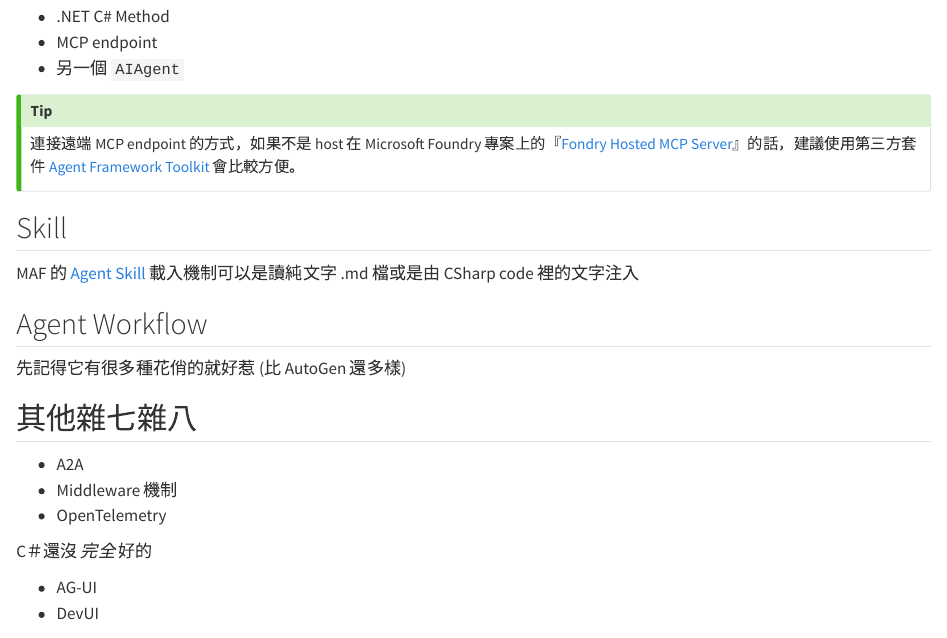
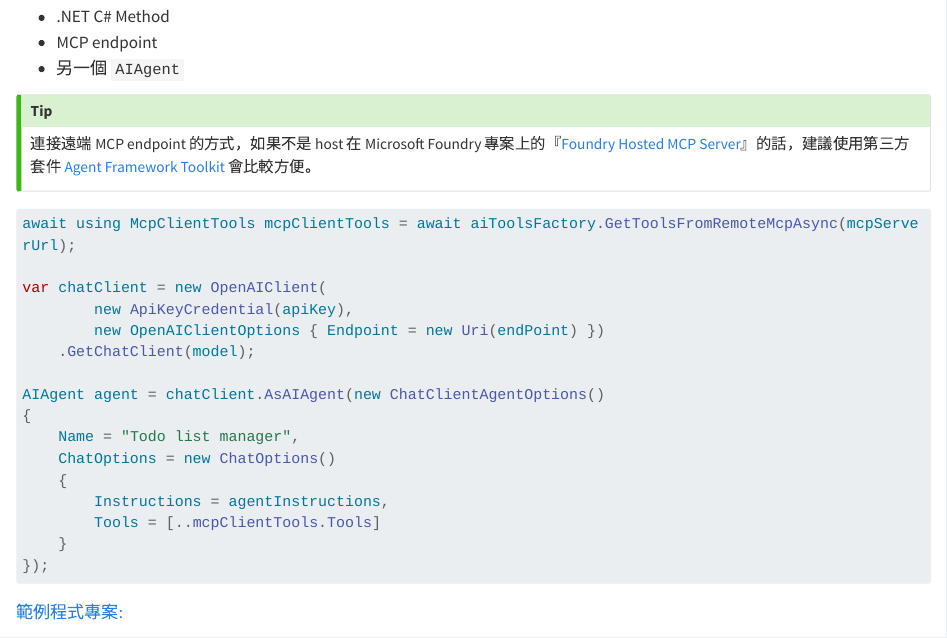
Before and after one commit to windperson/CloudSummit_2026-slide, a Quarto document (slides_src/01_MAF_Intro/_index.qmd): the page in a window 1100 px wide, from 2960 px down. Rendered offline with R 4.5, knitr and Pandoc in place of Quarto, with nearby package versions; long lines of code are wrapped.

Commit message:
Update MCP tool part

````diff
--- a/slides_src/01_MAF_Intro/_index.qmd
+++ b/slides_src/01_MAF_Intro/_index.qmd
@@ -189,5 +189,28 @@ MAF 將 LLM 的工具/MCP呼叫抽象化，最上層的抽象類別為[`AITool`]
 * 另一個 `AIAgent`
 
 ::: {.callout-tip}
-連接遠端 MCP endpoint 的方式，如果不是 host 在 Microsoft Foundry 專案上的『[Fondry Hosted MCP Server](https://learn.microsoft.com/azure/foundry/mcp/get-started)』的話，建議使用第三方套件 [Agent Framework Toolkit](https://github.com/rwjdk/AgentFrameworkToolkit/) 會比較方便。
+連接遠端 MCP endpoint 的方式，如果不是 host 在 Microsoft Foundry 專案上的『[Foundry Hosted MCP Server](https://learn.microsoft.com/azure/foundry/mcp/get-started)』的話，建議使用第三方套件 [Agent Framework Toolkit](https://github.com/rwjdk/AgentFrameworkToolkit/) 會比較方便。
+
 :::
+
+
+```{.csharp code-line-numbers="1,14"}
+await using McpClientTools mcpClientTools = await aiToolsFactory.GetToolsFromRemoteMcpAsync(mcpServerUrl);
+
+var chatClient = new OpenAIClient(
+        new ApiKeyCredential(apiKey),
+        new OpenAIClientOptions { Endpoint = new Uri(endPoint) })
+    .GetChatClient(model);
+
+AIAgent agent = chatClient.AsAIAgent(new ChatClientAgentOptions()
+{
+    Name = "Todo list manager",
+    ChatOptions = new ChatOptions()
+    {
+        Instructions = agentInstructions,
+        Tools = [..mcpClientTools.Tools]
+    }
+});
+```
+
+[範例程式專案:](https://github.com/windperson/DemoMsAgentFw/tree/master/AgentToolcalling/AgentCallMcpDemo)
````
Also changed, not shown: slides_src/01_MAF_Intro/pics/AgentCallMcpDemo.png (added), slides_src/01_MAF_Intro/_index.qmd (5 more changed lines).
